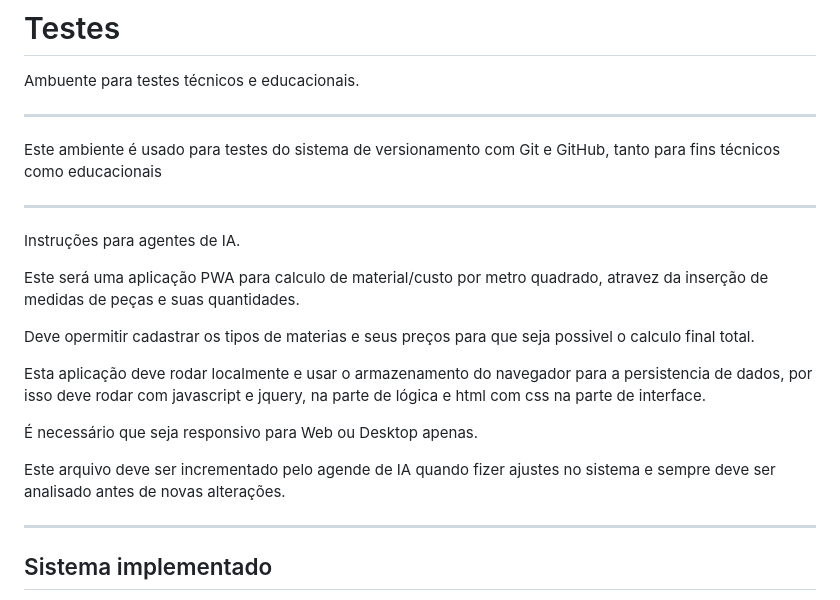
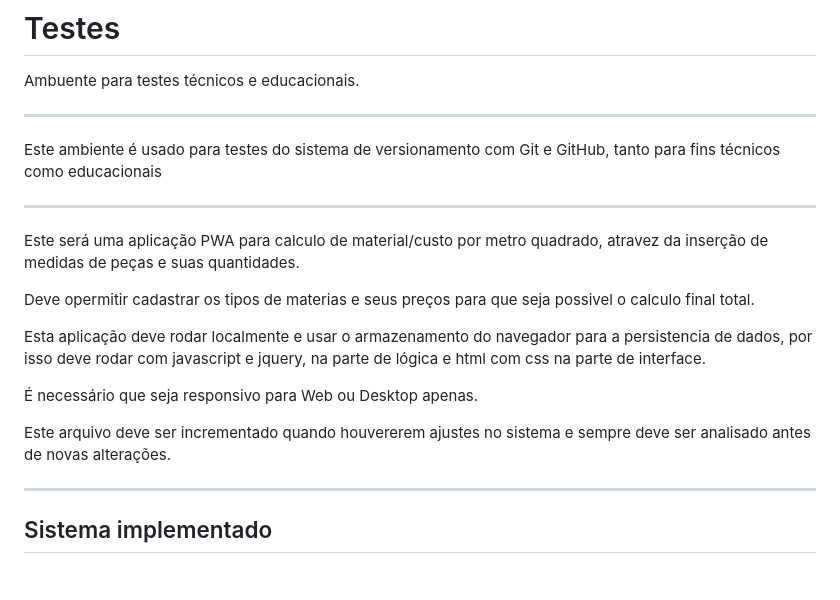
Before and after one commit to CAndretta/Testes, a Markdown page: README.md, the part around the change. Drawn GitHub-style; blank space fills up the shorter version.

Commit message:
Ajustes no README.md

```diff
--- a/README.md
+++ b/README.md
@@ -7,8 +7,6 @@ Este ambiente é usado para testes do sistema de versionamento com Git e GitHub,
 
 ---------------
 
-Instruções para agentes de IA.
-
 Este será uma aplicação PWA para calculo de material/custo por metro quadrado, atravez da inserção de medidas de peças e suas quantidades.
 
 Deve opermitir cadastrar os tipos de materias e seus preços para que seja possivel o calculo final total.
@@ -17,7 +15,7 @@ Esta aplicação deve rodar localmente e usar o armazenamento do navegador para
 
 É necessário que seja responsivo para Web ou Desktop apenas.
 
-Este arquivo deve ser incrementado pelo agende de IA quando fizer ajustes no sistema e sempre deve ser analisado antes de novas alterações.
+Este arquivo deve ser incrementado quando houvererem ajustes no sistema e sempre deve ser analisado antes de novas alterações.
 
 --------------
 
```
